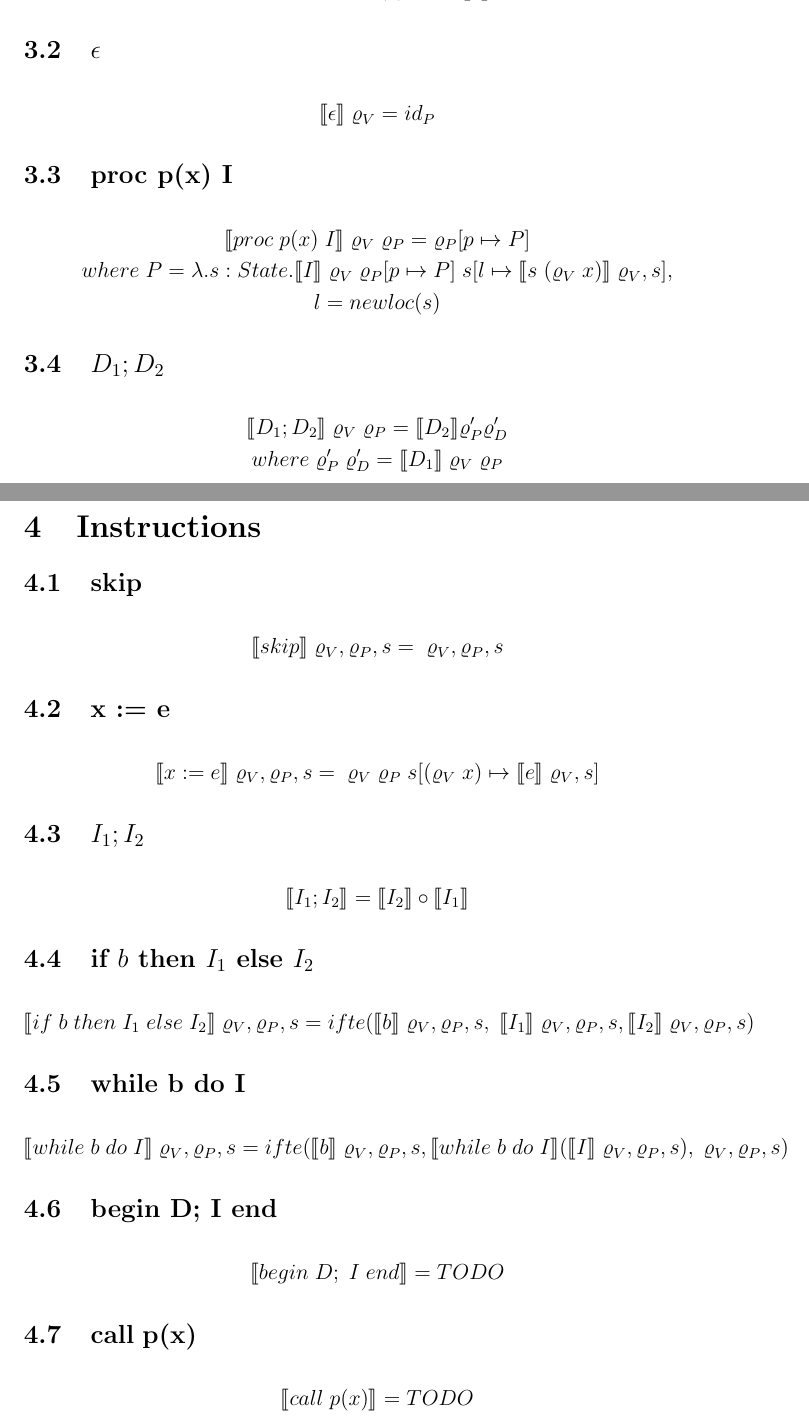
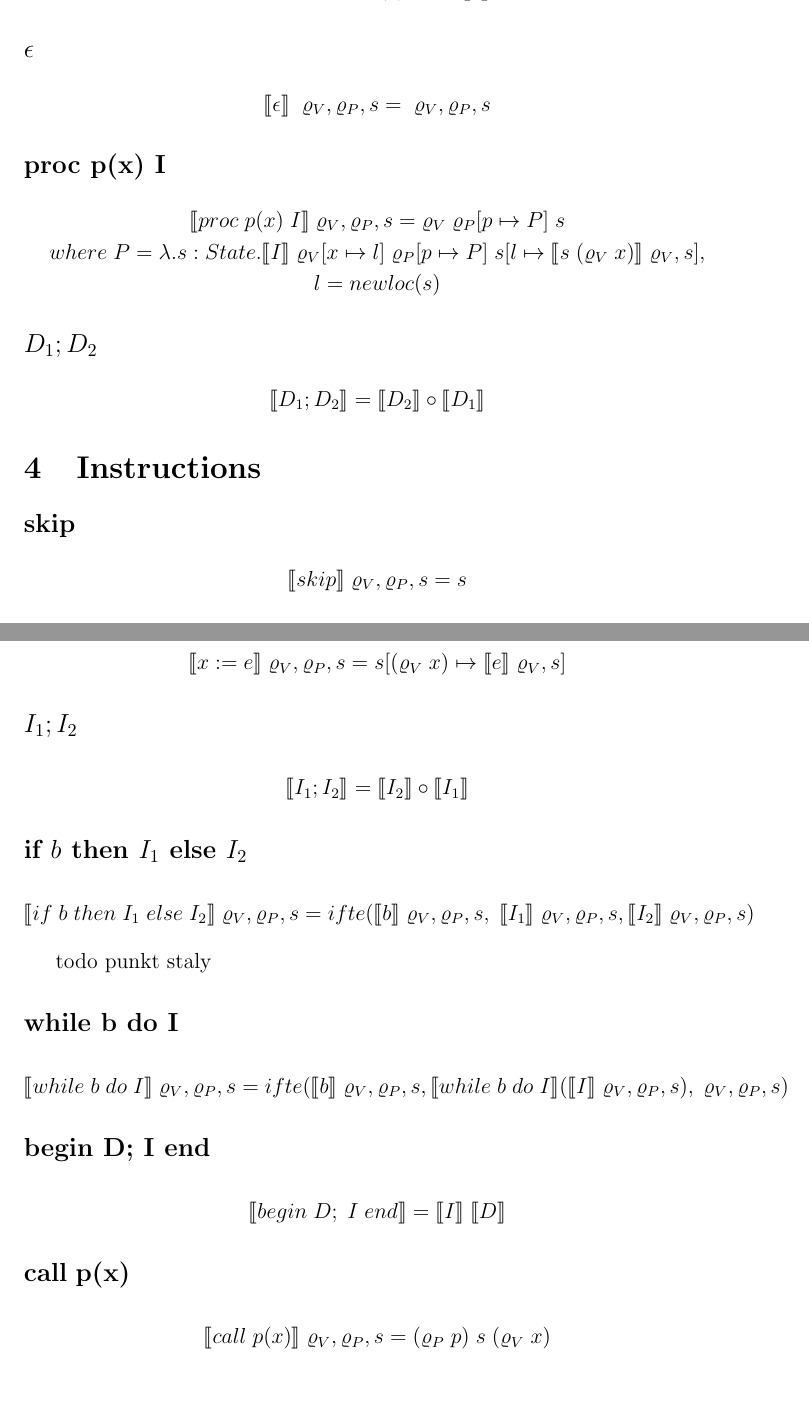
Before and after one commit to bieganski/semantics_werification, a LaTeX document (semwer2.tex): two parts of pages 2 and 3 of 3, joined at a grey line, cut so that both start at the same text, the shorter picture padded with empty space. Compiled offline with pdfLaTeX.

Commit message:
almost all

```diff
--- a/semwer2.tex
+++ b/semwer2.tex
@@ -9,7 +9,7 @@
 \newcommand{\srodP}{\;\varrho_{V}, \varrho_{P}, s}
 \newcommand{\PV}{\; \varrho_{V} \; \varrho_{P}}
 \newcommand{\reg}[1]{\[ #1 \]}
-\newcommand{\eq}[2]{\subsection{#1} \begin{gather*} #2 \end{gather*}}
+\newcommand{\eq}[2]{\subsection*{#1} \begin{gather*} #2 \end{gather*}}
 
 
 \begin{document}
@@ -66,19 +66,18 @@
 }
 
 \eq {$\epsilon$} {
-	\sem{\epsilon} \; \varrho_{V} = id_{P}
+	\sem{\epsilon} \; \srodP = \srodP%
 }
 
 \eq {proc p(x) I} {
-	\sem{proc \; p(x) \;I} \PV  = \varrho_{P}[p \mapsto P] \\
-	where \; P = \lambda.s:State.\sem{I} \; \varrho_{V} \; \varrho_{P}[p \mapsto P] \;s[l \mapsto \sem{s \; (\varrho_{V} \; x)}\srod], \\
+	\sem{proc \; p(x) \;I} \srodP  =  \varrho_V \; \varrho_{P}[p \mapsto P] \; s\\
+	where \; P = \lambda.s:State.\sem{I} \; \varrho_{V}[x \mapsto l] \; \varrho_{P}[p \mapsto P] \;s[l \mapsto \sem{s \; (\varrho_{V} \; x)}\srod], \\
 	l = newloc(s)
 }
 
 
 \eq {$D_1; D_2$} {
-	\sem{D_1; D_2} \PV = \sem{D_2} \varrho_P' \varrho_D' \\
-	where \; \varrho_P' \; \varrho_D' = \sem{D_1} \PV
+	\sem{D_1; D_2} = \sem{D_2} \circ \sem{D_1}
 }
 
 
@@ -86,11 +85,11 @@
 
 
 \eq {skip} {
-	\sem{skip} \srodP = \srodP
+	\sem{skip} \srodP = s
 }
 
 \eq {x := e} {
-	\sem{x := e} \srodP = \PV \; s[(\varrho_V \; x) \mapsto \sem{e} \srod]
+	\sem{x := e} \srodP = s[(\varrho_V \; x) \mapsto \sem{e} \srod]
 }
 
 \eq {$I_1;I_2$} {
@@ -102,17 +101,17 @@
 }
 
 
-% todo punkt staly
+todo punkt staly
 \eq {while b do I} {
 	\sem{while\;b\;do\;I} \srodP = ifte(\sem{b}\srodP, \sem{while\;b\;do\;I} (\sem{I} \srodP),\srodP)
 }
 
 \eq {begin D; I end} {
-	\sem{begin\;D;\;I\;end} = TODO
+	\sem{begin\;D;\;I\;end} = \sem{I} \; \sem{D}
 }
 
 \eq {call\;p(x)} {
-	\sem{call\;p(x)} = TODO
+	\sem{call\;p(x)} \srodP = (\varrho_P \; p) \; s \; (\varrho_V \; x)
 }
 
 \end{document}
```
Also changed, not shown: semwer2.pdf, semwer2.tex (12 more changed lines).
